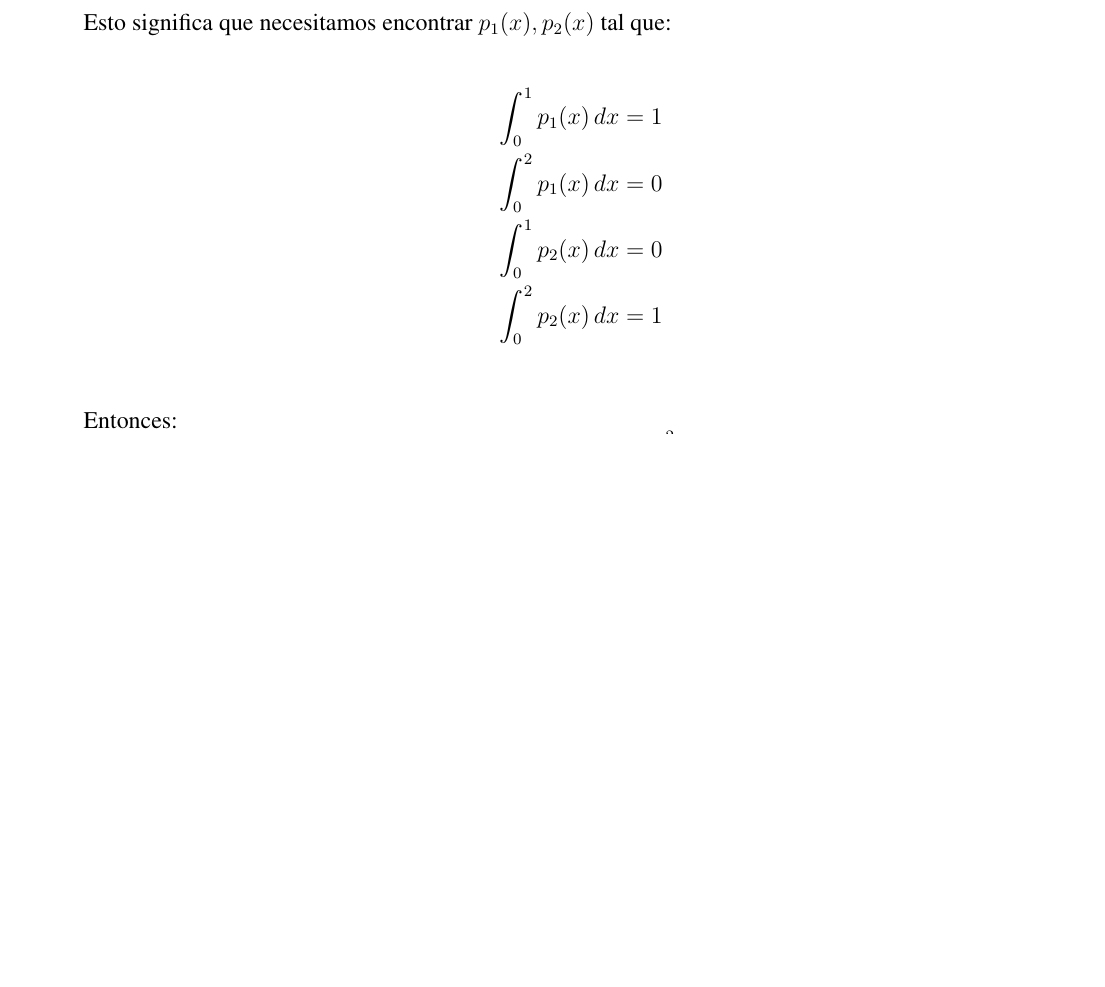
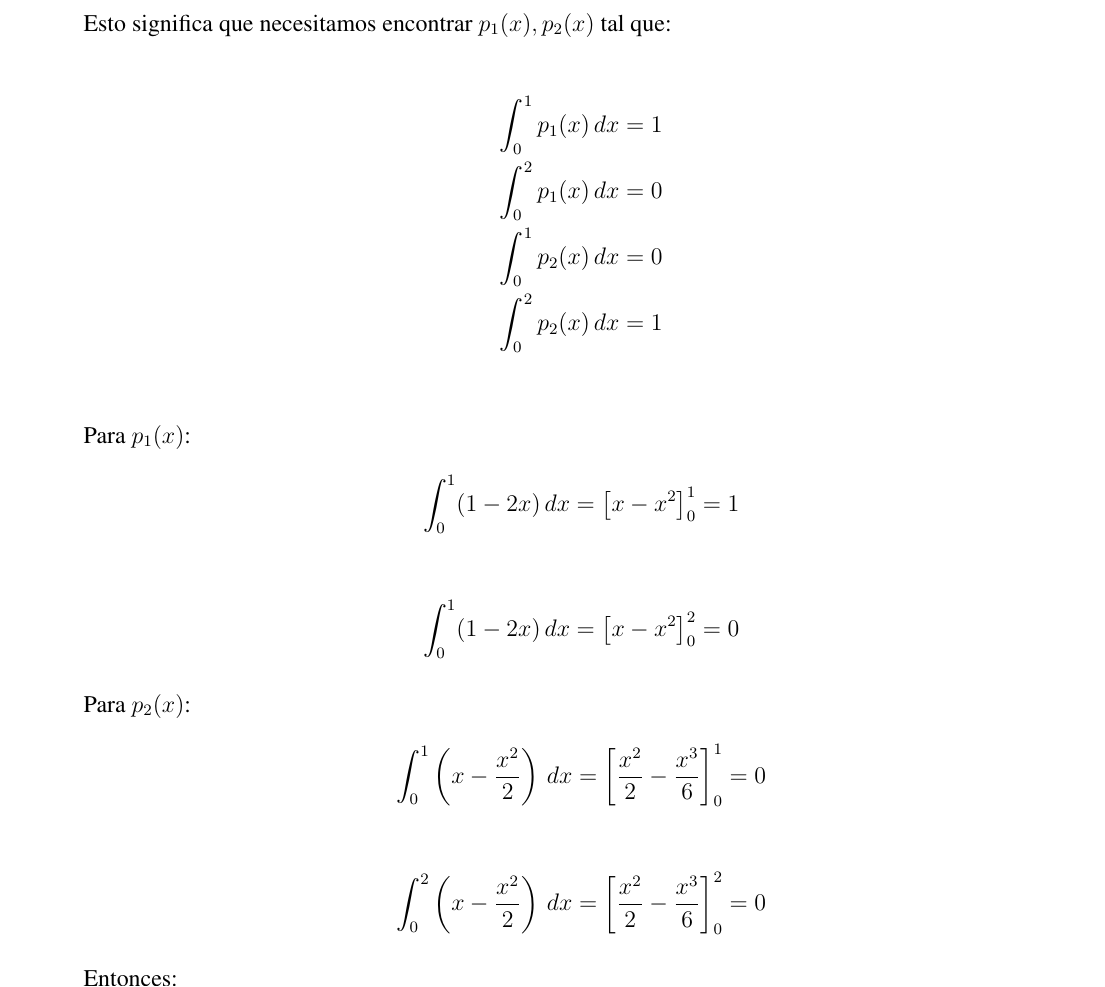
Before and after one commit to WokerSilva/EjeciciosAlgebraLineal, a LaTeX problem sheet (Tareas-Examen/Tarea07/main.tex, which reads Tareas-Examen/Tarea07/ejercicio03.tex): part of page 3 of 3 before the commit and part of page 4 of 4 after it, cut so that both start at the same text, the shorter picture padded with empty space. Compiled offline with pdfLaTeX.

Commit message:
Ejercicio 03 terminado

```diff
--- a/Tareas-Examen/Tarea07/ejercicio03.tex
+++ b/Tareas-Examen/Tarea07/ejercicio03.tex
@@ -46,8 +71,29 @@
         \int_{0}^{2} p_2(x) \, dx &= 1 \\
     \end{align*}
 
+    Para $p_{1}(x)$:
+    \begin{align*}
+        \int_{0}^{1} (1 - 2x) \, dx & = \left[ x - x^{2} \right]_{0}^{1} = 1
+    \end{align*}
+
+    \begin{align*}
+        \int_{0}^{1} (1 - 2x) \, dx & = \left[ x - x^{2} \right]_{0}^{2} = 0
+    \end{align*}
+
+
+    Para $p_{2}(x)$:
+    \begin{align*}
+        \int_{0}^{1} \left( x - \frac{x^{2}}{2} \right) \, dx & = \left[ \frac{x^{2}}{2} - \frac{x^{3}}{6} \right]_{0}^{1} = 0
+    \end{align*}
+
+    \begin{align*}
+        \int_{0}^{2} \left( x - \frac{x^{2}}{2} \right) \, dx & = \left[ \frac{x^{2}}{2} - \frac{x^{3}}{6} \right]_{0}^{2} = 0
+    \end{align*}
+
+
+
     Entonces:
     \begin{equation*}
-        \beta = \{ 1 - 2x, x - \frac{x^{2}}{2}  \}
+        \beta = \left[ 1 - 2x, x - \frac{x^{2}}{2} \right]
     \end{equation*}
 \end{enumerate}
```
Also changed, not shown: Tareas-Examen/Tarea07/main.pdf, Tareas-Examen/Tarea07/ejercicio03.tex (27 more changed lines).
